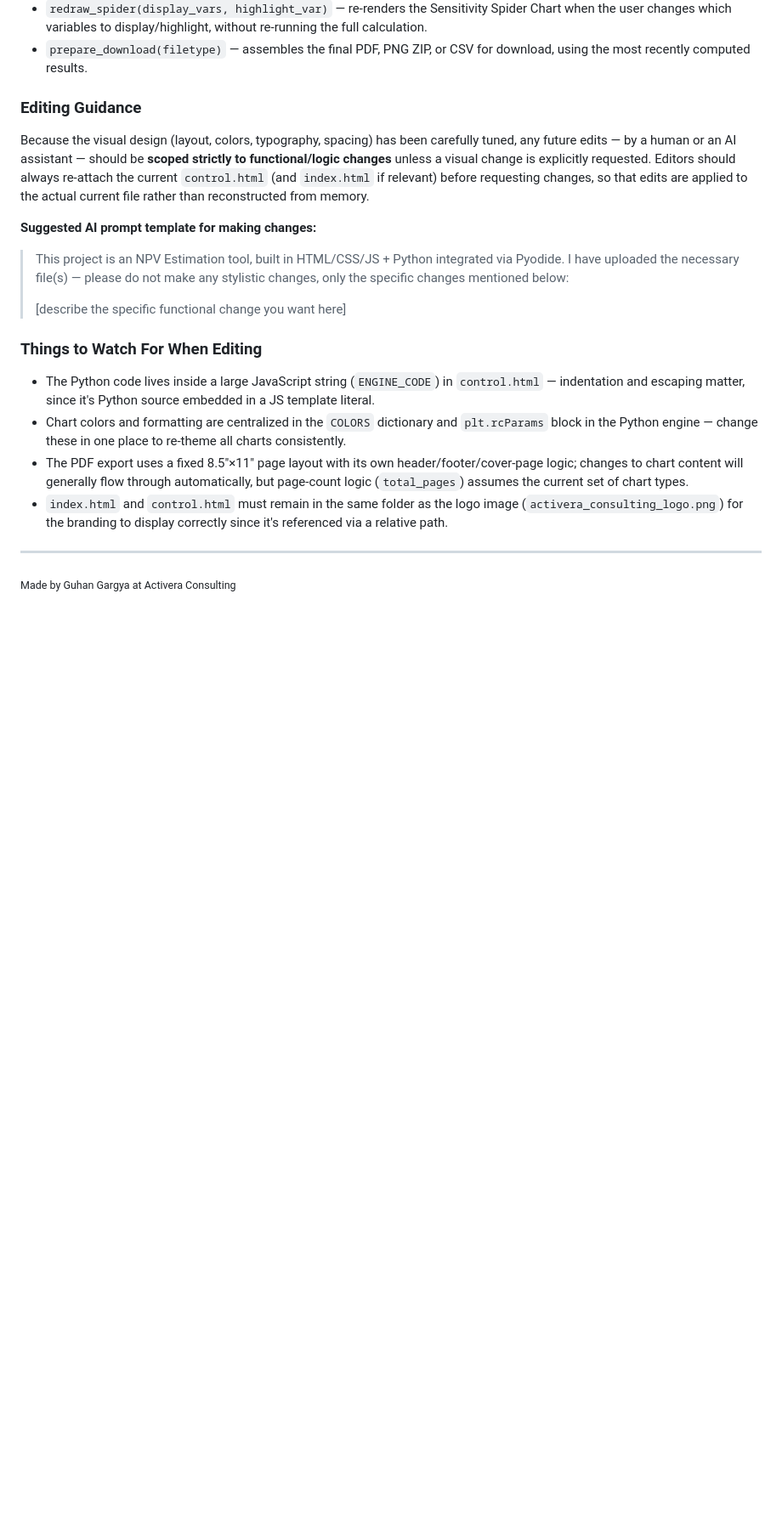
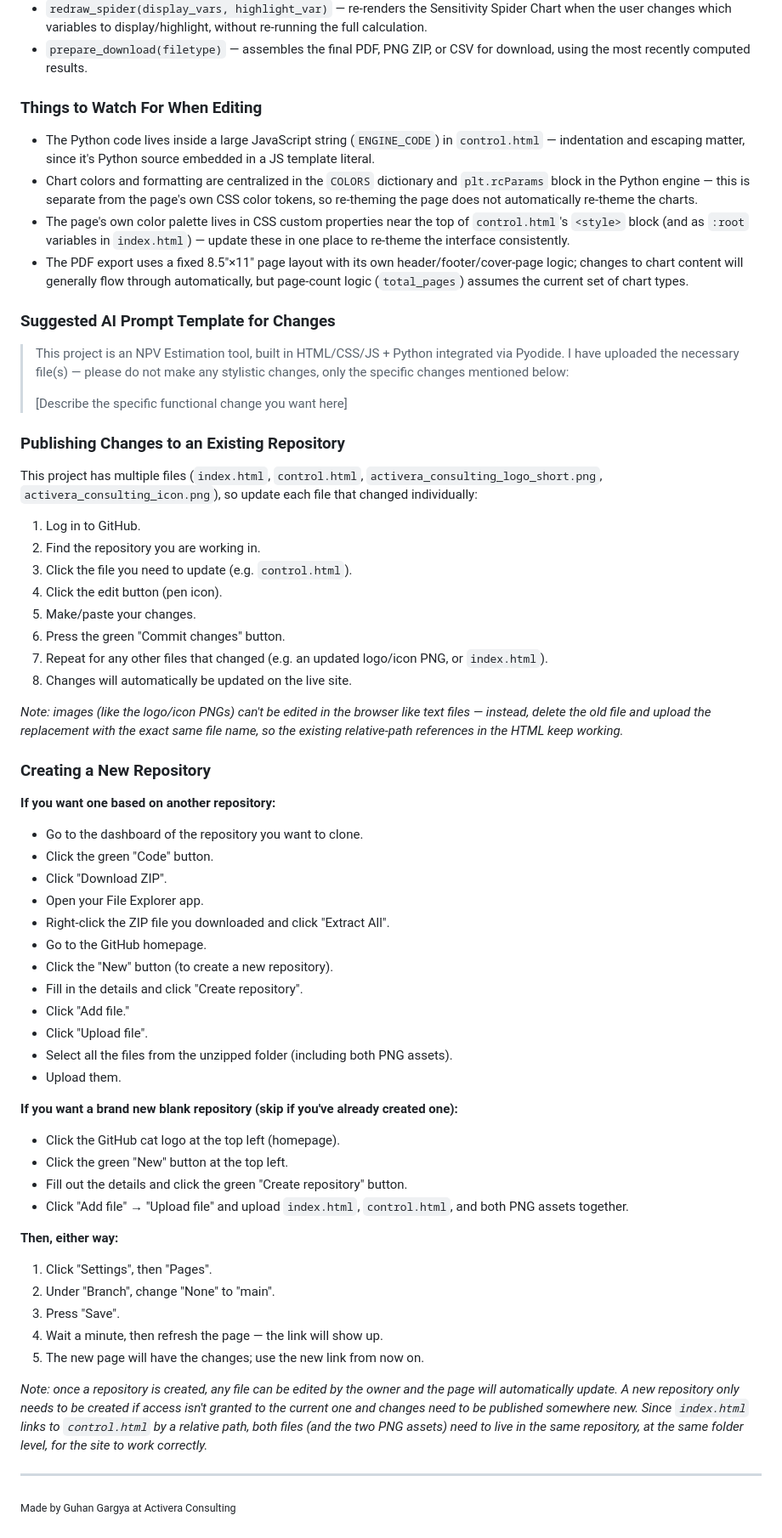
Before and after one commit to Activera-Guhan/NPVEstimation, a Markdown page: README.md, the part around one of its changes. Shown at 85% size. GitHub-like rendering; blank space fills up the shorter version.

```diff
--- a/README.md
+++ b/README.md
@@ -92,22 +111,59 @@ This project is built entirely with **HTML, CSS, and JavaScript** on the front e
 - `redraw_spider(display_vars, highlight_var)` — re-renders the Sensitivity Spider Chart when the user changes which variables to display/highlight, without re-running the full calculation.
 - `prepare_download(filetype)` — assembles the final PDF, PNG ZIP, or CSV for download, using the most recently computed results.
 
-### Editing Guidance
+### Things to Watch For When Editing
+- The Python code lives inside a large JavaScript string (`ENGINE_CODE`) in `control.html` — indentation and escaping matter, since it's Python source embedded in a JS template literal.
+- Chart colors and formatting are centralized in the `COLORS` dictionary and `plt.rcParams` block in the Python engine — this is separate from the page's own CSS color tokens, so re-theming the page does not automatically re-theme the charts.
+- The page's own color palette lives in CSS custom properties near the top of `control.html`'s `<style>` block (and as `:root` variables in `index.html`) — update these in one place to re-theme the interface consistently.
+- The PDF export uses a fixed 8.5"×11" page layout with its own header/footer/cover-page logic; changes to chart content will generally flow through automatically, but page-count logic (`total_pages`) assumes the current set of chart types.
 
-Because the visual design (layout, colors, typography, spacing) has been carefully tuned, any future edits — by a human or an AI assistant — should be **scoped strictly to functional/logic changes** unless a visual change is explicitly requested. Editors should always re-attach the current `control.html` (and `index.html` if relevant) before requesting changes, so that edits are applied to the actual current file rather than reconstructed from memory.
-
-**Suggested AI prompt template for making changes:**
-
+### Suggested AI Prompt Template for Changes
 > This project is an NPV Estimation tool, built in HTML/CSS/JS + Python integrated via Pyodide. I have uploaded the necessary file(s) — please do not make any stylistic changes, only the specific changes mentioned below:
 >
-> [describe the specific functional change you want here]
+> [Describe the specific functional change you want here]
 
-### Things to Watch For When Editing
+### Publishing Changes to an Existing Repository
+This project has multiple files (`index.html`, `control.html`, `activera_consulting_logo_short.png`, `activera_consulting_icon.png`), so update each file that changed individually:
+1. Log in to GitHub.
+2. Find the repository you are working in.
+3. Click the file you need to update (e.g. `control.html`).
+4. Click the edit button (pen icon).
+5. Make/paste your changes.
+6. Press the green "Commit changes" button.
+7. Repeat for any other files that changed (e.g. an updated logo/icon PNG, or `index.html`).
+8. Changes will automatically be updated on the live site.
 
-- The Python code lives inside a large JavaScript string (`ENGINE_CODE`) in `control.html` — indentation and escaping matter, since it's Python source embedded in a JS template literal.
-- Chart colors and formatting are centralized in the `COLORS` dictionary and `plt.rcParams` block in the Python engine — change these in one place to re-theme all charts consistently.
-- The PDF export uses a fixed 8.5"×11" page layout with its own header/footer/cover-page logic; changes to chart content will generally flow through automatically, but page-count logic (`total_pages`) assumes the current set of chart types.
-- `index.html` and `control.html` must remain in the same folder as the logo image (`activera_consulting_logo.png`) for the branding to display correctly since it's referenced via a relative path.
+*Note: images (like the logo/icon PNGs) can't be edited in the browser like text files — instead, delete the old file and upload the replacement with the exact same file name, so the existing relative-path references in the HTML keep working.*
+
+### Creating a New Repository
+**If you want one based on another repository:**
+- Go to the dashboard of the repository you want to clone.
+- Click the green "Code" button.
+- Click "Download ZIP".
+- Open your File Explorer app.
+- Right-click the ZIP file you downloaded and click "Extract All".
+- Go to the GitHub homepage.
+- Click the "New" button (to create a new repository).
+- Fill in the details and click "Create repository".
+- Click "Add file."
+- Click "Upload file".
+- Select all the files from the unzipped folder (including both PNG assets).
+- Upload them.
+
+**If you want a brand new blank repository (skip if you've already created one):**
+- Click the GitHub cat logo at the top left (homepage).
+- Click the green "New" button at the top left.
+- Fill out the details and click the green "Create repository" button.
+- Click "Add file" → "Upload file" and upload `index.html`, `control.html`, and both PNG assets together.
+
+**Then, either way:**
+1. Click "Settings", then "Pages".
+2. Under "Branch", change "None" to "main".
+3. Press "Save".
+4. Wait a minute, then refresh the page — the link will show up.
+5. The new page will have the changes; use the new link from now on.
+
+*Note: once a repository is created, any file can be edited by the owner and the page will automatically update. A new repository only needs to be created if access isn't granted to the current one and changes need to be published somewhere new. Since `index.html` links to `control.html` by a relative path, both files (and the two PNG assets) need to live in the same repository, at the same folder level, for the site to work correctly.*
 
 ---
 
```
Also changed, not shown: other parts of README.md (+68 -49 lines).
